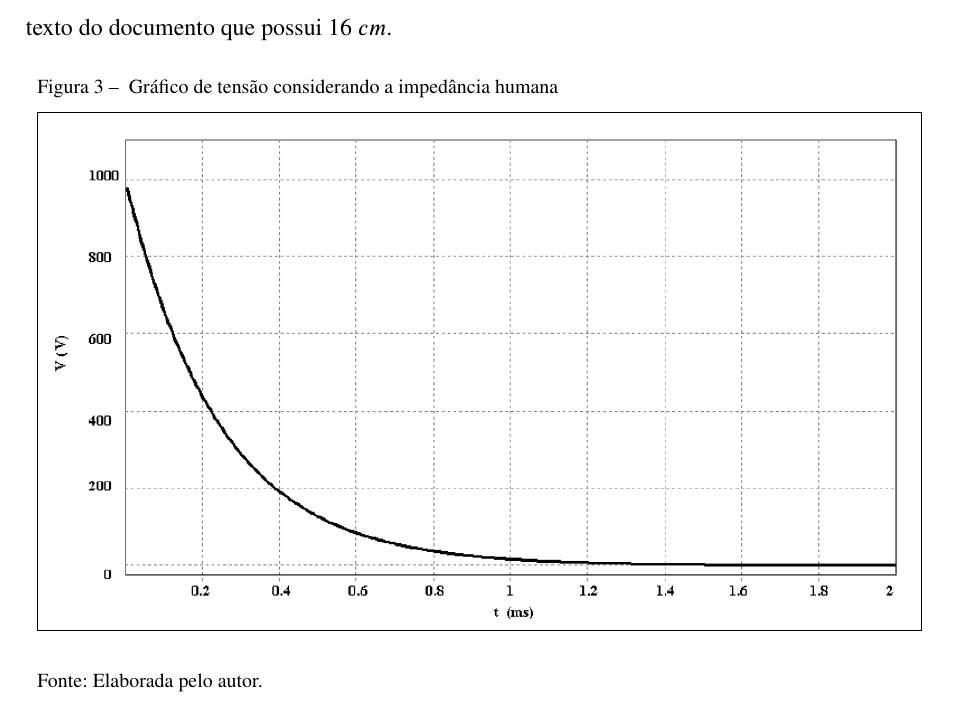
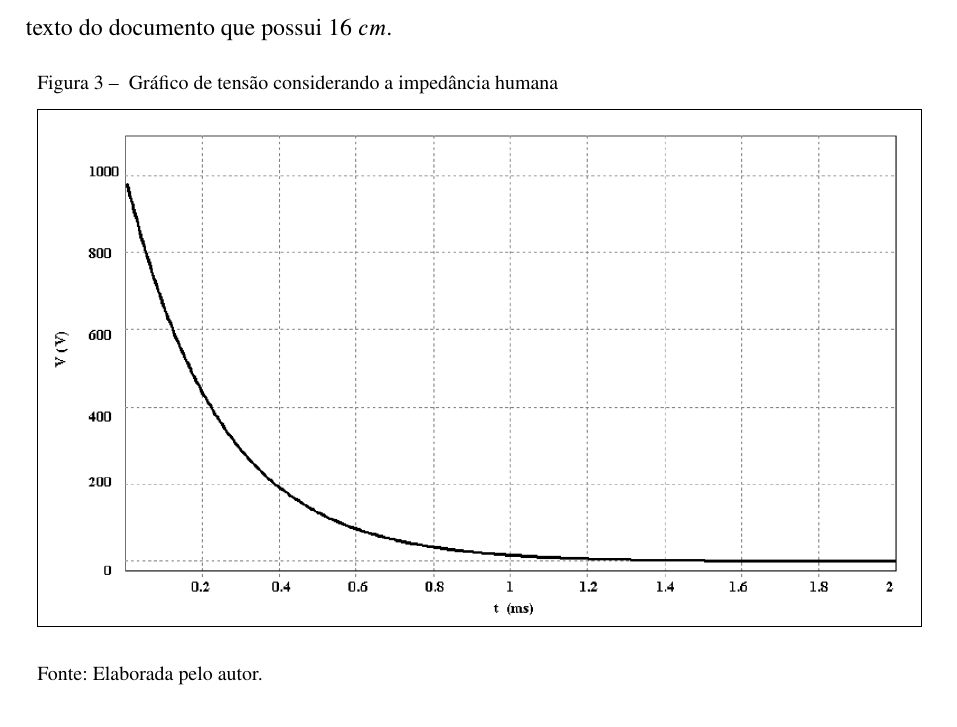
Before and after one commit to tiagosombrra/abntexto-ufc, a LaTeX thesis (documento.tex, which reads lib/preambulo.tex): part of page 25 of 34, cut so that both start at the same text. Compiled offline with XeLaTeX.

Commit message:
refactor: centralize spacing policy for all captioned objects

```diff
--- a/lib/preambulo.tex
+++ b/lib/preambulo.tex
@@ -217,6 +217,60 @@
 % -----------------------------------------------------------------------------
 \usepackage{lib/ufctex}
 
+% -----------------------------------------------------------------------------
+% Normalização transversal de objetos
+% -----------------------------------------------------------------------------
+% A camada histórica ufctex possui implementações próprias para fonte, código e
+% alguns ambientes de algoritmo. As regras abaixo centralizam a política desta
+% versão sem exigir alterações manuais em cada figura, tabela, quadro ou código.
+\renewcommand{\Fonte}[2][\fontename]{%
+  \vspace{\UFCObjectSourceSep}%
+  \par\noindent%
+  {\footnotesize\SingleSpacing #1\ABNTEXcaptionfontedelim #2\par}%
+}
+\renewcommand{\Nota}[2][\notaname]{\Fonte[#1]{#2}}
+
+% algorithm/algpseudocodex usa o mecanismo do package caption.
+\AddToHook{package/algorithm/after}{%
+  \captionsetup[algorithm]{%
+    font={footnotesize,singlespacing},
+    labelfont=normalfont,
+    textfont=normalfont,
+    format=plain,
+    justification=justified,
+    labelsep=endash,
+    singlelinecheck=false,
+    skip=\UFCCaptionObjectSep
+  }%
+}
+
+% algorithm2e possui mecanismo de legenda próprio.
+\AddToHook{package/algorithm2e/after}{%
+  \SetAlCapFnt{\footnotesize\linespread{1}\selectfont}%
+  \SetAlCapNameFnt{\footnotesize\linespread{1}\selectfont}%
+  \SetAlCapSty{textnormal}%
+  \SetAlCapNameSty{textnormal}%
+  \SetAlgoCaptionSeparator{\space\textendash\space}%
+  \SetAlCapHSkip{0pt}%
+  \SetAlCapSkip{\UFCCaptionObjectSep}%
+  \setlength{\interspacealgoruled}{\UFCCaptionObjectSep}%
+}
+
+% listings é carregado no núcleo; sua legenda fica acima do código.
+\captionsetup[lstlisting]{%
+  font={footnotesize,singlespacing},
+  format=plain,
+  justification=justified,
+  labelsep=endash,
+  singlelinecheck=false,
+  skip=\UFCCaptionObjectSep
+}
+\lstset{%
+  captionpos=t,
+  abovecaptionskip=0pt,
+  belowcaptionskip=\UFCCaptionObjectSep
+}
+
 % Referências cruzadas. cleveref foi mantido por compatibilidade e maturidade;
 % zref-clever foi avaliado como alternativa, mas não oferece ganho suficiente
 % para justificar quebra da API \cref/\Cref nesta versão do template.
```
